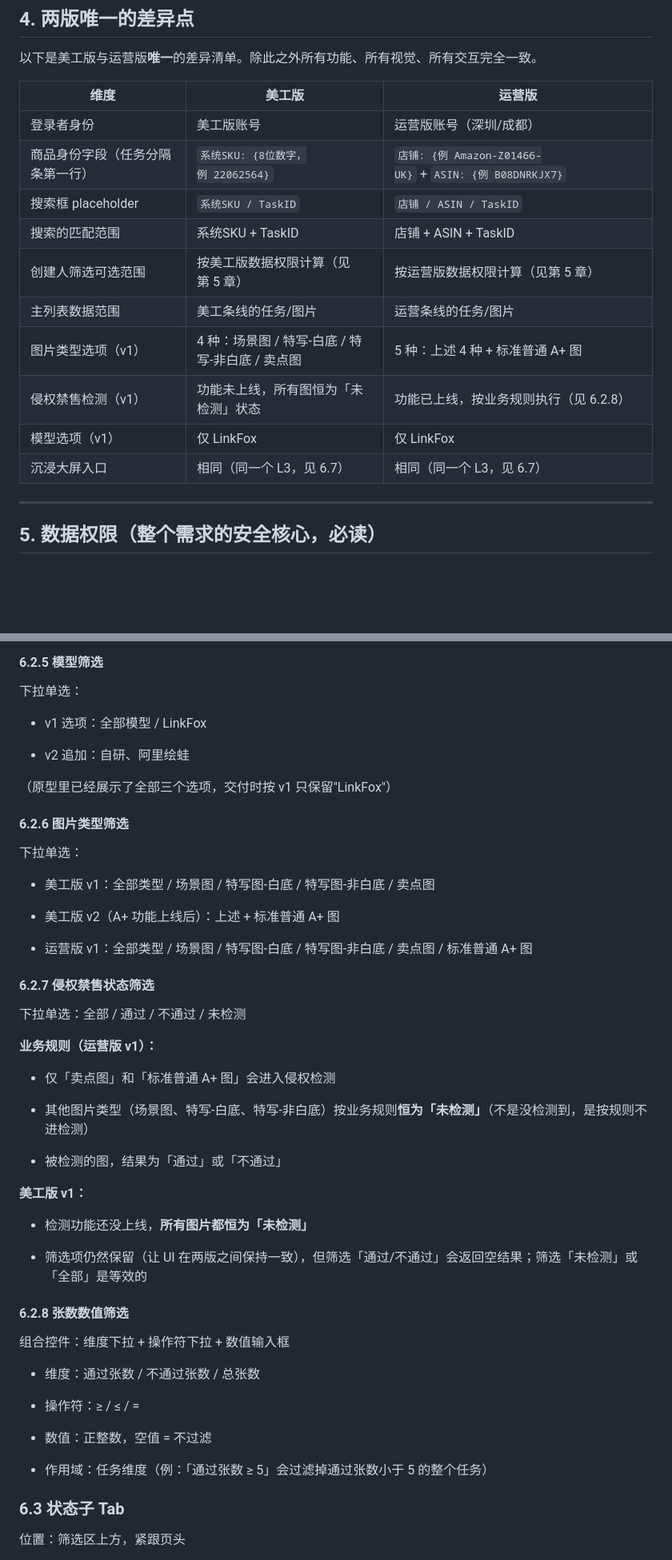
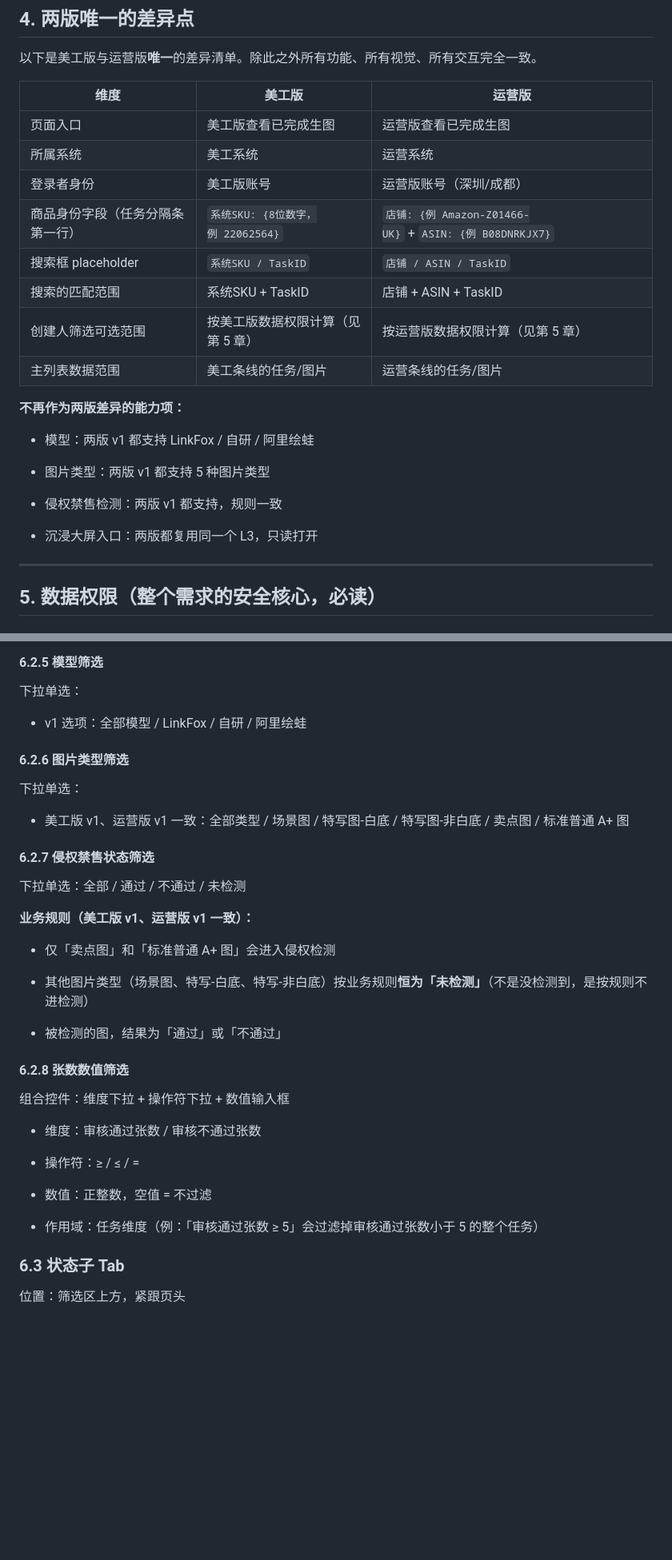
Before and after one commit to xuqiang97/ai_image_completed, a Markdown page: README.md, 2 parts joined by grey strips. Shown at 80% size. Rendered like a GitHub page; blank space fills up the shorter version.

```diff
--- a/README.md
+++ b/README.md
@@ -183,16 +177,24 @@
 
 | 维度 | 美工版 | 运营版 |
 | --- | --- | --- |
+| 页面入口 | 美工版查看已完成生图 | 运营版查看已完成生图 |
+| 所属系统 | 美工系统 | 运营系统 |
 | 登录者身份 | 美工版账号 | 运营版账号（深圳/成都） |
 | 商品身份字段（任务分隔条第一行） | `系统SKU: {8位数字，例 22062564}` | `店铺: {例 Amazon-Z01466-UK}` + `ASIN: {例 B08DNRKJX7}` |
 | 搜索框 placeholder | `系统SKU / TaskID` | `店铺 / ASIN / TaskID` |
 | 搜索的匹配范围 | 系统SKU + TaskID | 店铺 + ASIN + TaskID |
 | 创建人筛选可选范围 | 按美工版数据权限计算（见第 5 章） | 按运营版数据权限计算（见第 5 章） |
 | 主列表数据范围 | 美工条线的任务/图片 | 运营条线的任务/图片 |
-| 图片类型选项（v1） | 4 种：场景图 / 特写-白底 / 特写-非白底 / 卖点图 | 5 种：上述 4 种 + 标准普通 A+ 图 |
-| 侵权禁售检测（v1） | 功能未上线，所有图恒为「未检测」状态 | 功能已上线，按业务规则执行（见 6.2.8） |
-| 模型选项（v1） | 仅 LinkFox | 仅 LinkFox |
-| 沉浸大屏入口 | 相同（同一个 L3，见 6.7） | 相同（同一个 L3，见 6.7） |
+
+**不再作为两版差异的能力项：**
+
+*   模型：两版 v1 都支持 LinkFox / 自研 / 阿里绘蛙
+
+*   图片类型：两版 v1 都支持 5 种图片类型
+
+*   侵权禁售检测：两版 v1 都支持，规则一致
+
+*   沉浸大屏入口：两版都复用同一个 L3，只读打开
 
 ---
 
@@ -489,29 +493,20 @@
 
 下拉单选：
 
-*   v1 选项：全部模型 / LinkFox
-
-*   v2 追加：自研、阿里绘蛙
-
-
-（原型里已经展示了全部三个选项，交付时按 v1 只保留"LinkFox"）
+*   v1 选项：全部模型 / LinkFox / 自研 / 阿里绘蛙
 
 #### 6.2.6 图片类型筛选
 
 下拉单选：
 
-*   美工版 v1：全部类型 / 场景图 / 特写图-白底 / 特写图-非白底 / 卖点图
-
-*   美工版 v2（A+ 功能上线后）：上述 + 标准普通 A+ 图
-
-*   运营版 v1：全部类型 / 场景图 / 特写图-白底 / 特写图-非白底 / 卖点图 / 标准普通 A+ 图
+*   美工版 v1、运营版 v1 一致：全部类型 / 场景图 / 特写图-白底 / 特写图-非白底 / 卖点图 / 标准普通 A+ 图
 
 
 #### 6.2.7 侵权禁售状态筛选
 
 下拉单选：全部 / 通过 / 不通过 / 未检测
 
-**业务规则（运营版 v1）：**
+**业务规则（美工版 v1、运营版 v1 一致）：**
 
 *   仅「卖点图」和「标准普通 A+ 图」会进入侵权检测
 
@@ -520,24 +515,17 @@
 *   被检测的图，结果为「通过」或「不通过」
 
 
-**美工版 v1：**
-
-*   检测功能还没上线，**所有图片都恒为「未检测」**
-
-*   筛选项仍然保留（让 UI 在两版之间保持一致），但筛选「通过/不通过」会返回空结果；筛选「未检测」或「全部」是等效的
-
-
 #### 6.2.8 张数数值筛选
 
 组合控件：维度下拉 + 操作符下拉 + 数值输入框
 
-*   维度：通过张数 / 不通过张数 / 总张数
+*   维度：审核通过张数 / 审核不通过张数
 
 *   操作符：≥ / ≤ / =
 
 *   数值：正整数，空值 = 不过滤
 
-*   作用域：任务维度（例：「通过张数 ≥ 5」会过滤掉通过张数小于 5 的整个任务）
+*   作用域：任务维度（例：「审核通过张数 ≥ 5」会过滤掉审核通过张数小于 5 的整个任务）
 
 
 ### 6.3 状态子 Tab
```
Also changed, not shown: other parts of README.md (+43 -32 lines).
